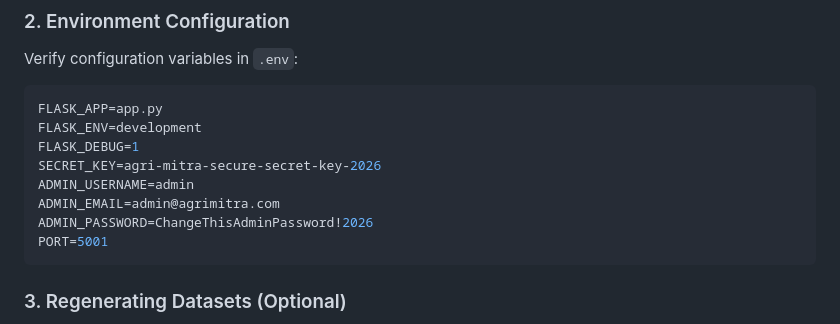
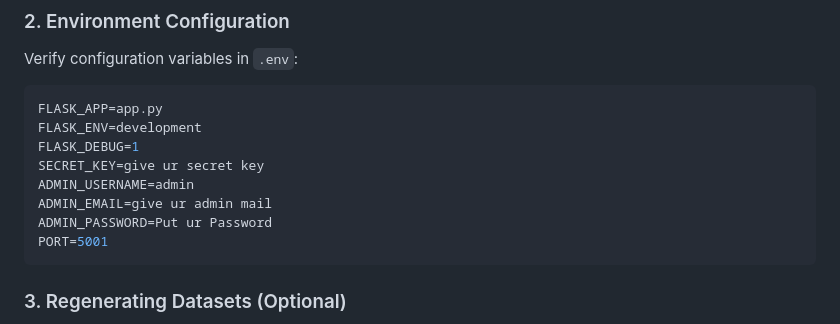
Before and after one commit to Sudhanshu-c0/AGRI-MITRA_Smart-Crop-Prediction-and-Fertilizer-Recommendation-using-Machine-Learning, a Markdown page: README.md, the part around the change. Drawn GitHub-style.

Commit message:
Replace secret keys and admin credentials in README
Updated sensitive information placeholders in README.

````diff
--- a/README.md
+++ b/README.md
@@ -185,10 +185,10 @@ Verify configuration variables in `.env`:
 FLASK_APP=app.py
 FLASK_ENV=development
 FLASK_DEBUG=1
-SECRET_KEY=agri-mitra-secure-secret-key-2026
+SECRET_KEY=give ur secret key
 ADMIN_USERNAME=admin
-ADMIN_EMAIL=admin@agrimitra.com
-ADMIN_PASSWORD=ChangeThisAdminPassword!2026
+ADMIN_EMAIL=give ur admin mail
+ADMIN_PASSWORD=Put ur Password
 PORT=5001
 ```
 
````
